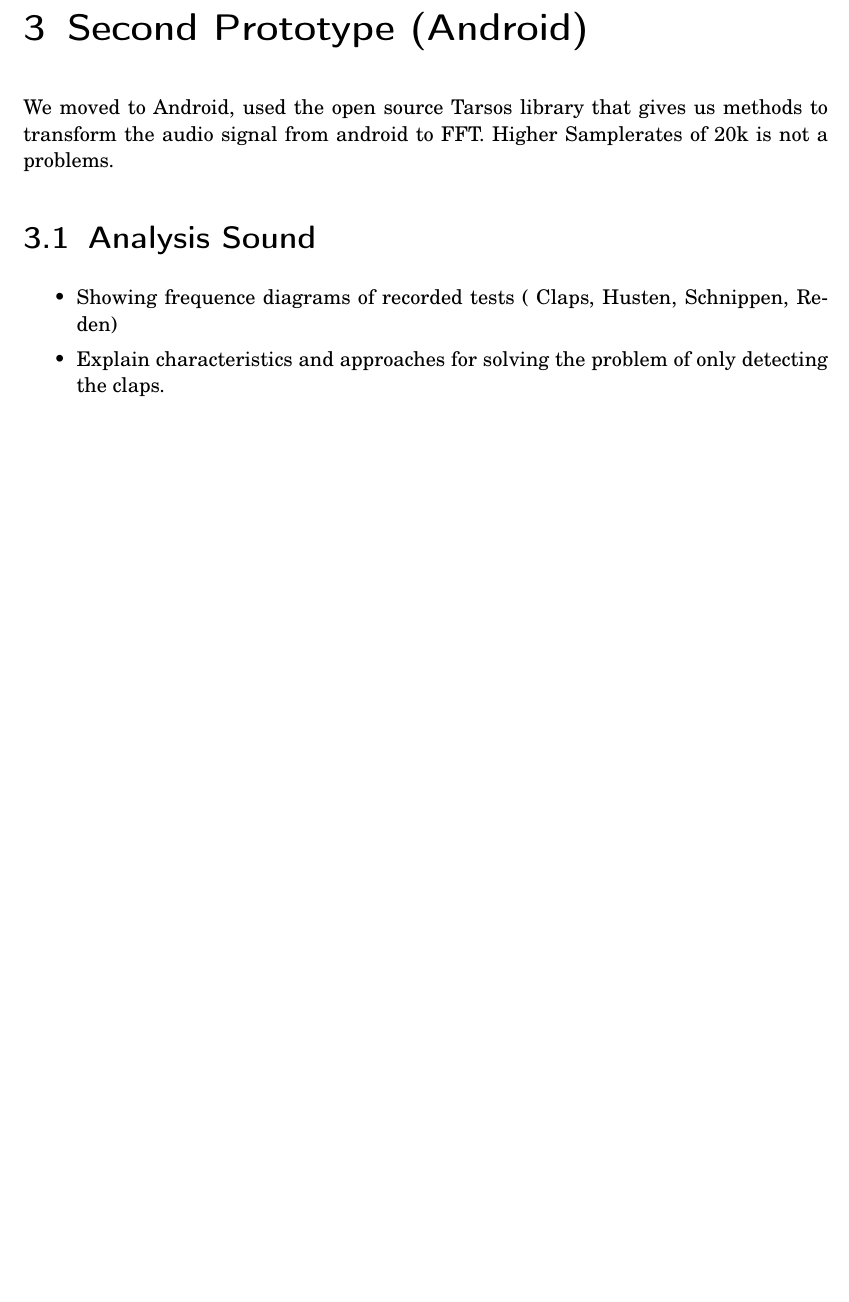
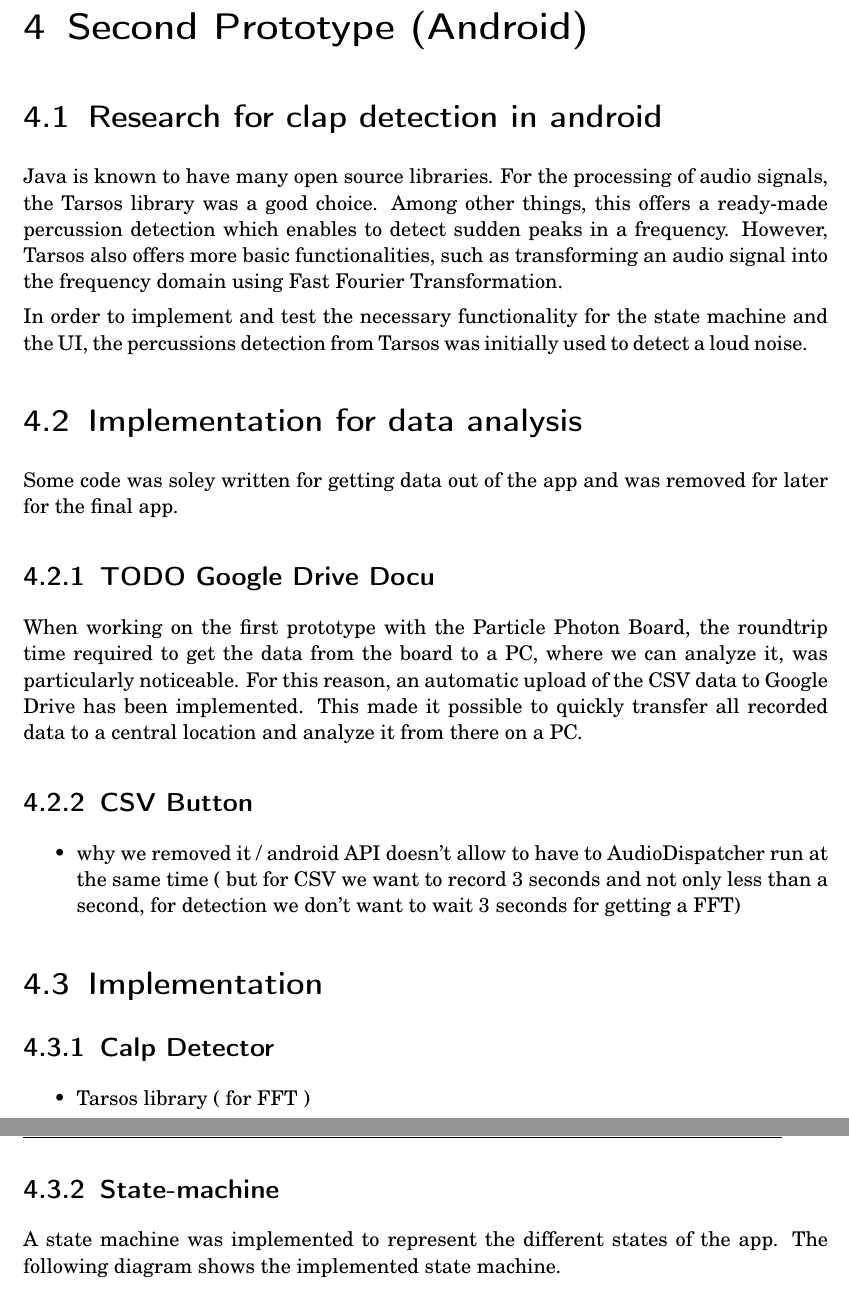
Before and after one commit to chgsit00/Embedded_Systems, a LaTeX document (notes/notes.tex): part of page 4 of 8 before the commit and two parts of pages 5 and 6 of 10 after it, the two joined at a grey line, cut so that both start at the same text, the shorter picture padded with empty space. The pictures show the PDF file notes/notes.pdf that the author committed with the source.

Commit message:
worked on documentation

```diff
--- a/notes/notes.tex
+++ b/notes/notes.tex
@@ -77,24 +84,55 @@ move to android.
 
 
 \chapter{Second Prototype (Android)}
-\label{sec:org320397e}
-We moved to Android, used the open source Tarsos library that gives us methods to transform
-the audio signal from android to FFT.
-Higher Samplerates of 20k is not a problems.
+\label{sec:org319f9aa}
 
-\section{Analysis Sound}
-\label{sec:org511a6a2}
+\section{Research for clap detection in android}
+\label{sec:org6b348b8}
+Java is known to have many open source libraries. For the processing of audio
+signals, the Tarsos library was a good choice. Among other things, this offers a
+ready-made percussion detection which enables to detect sudden peaks in a
+frequency. However, Tarsos also offers more basic functionalities, such as
+transforming an audio signal into the frequency domain using Fast Fourier
+Transformation.
+
+In order to implement and test the necessary functionality for the state machine
+and the UI, the percussions detection from Tarsos was initially used to detect a
+loud noise.
+
+\section{Implementation for data analysis}
+\label{sec:orgcdc663b}
+Some code was soley written for getting data out of the app and was removed for
+later for the final app.
+
+\subsection{{\bfseries\sffamily TODO} Google Drive Docu}
+\label{sec:orgd6417a8}
+When working on the first prototype with the Particle Photon Board, the
+roundtrip time required to get the data from the board to a PC, where we can
+analyze it, was particularly noticeable. For this reason, an automatic upload of
+the CSV data to Google Drive has been implemented. This made it possible to
+quickly transfer all recorded data to a central location and analyze it from
+there on a PC.
+\subsection{CSV Button}
+\label{sec:org020604d}
 \begin{itemize}
-\item Showing frequence diagrams of recorded tests ( Claps, Husten, Schnippen, Reden)
-\item Explain characteristics and approaches for solving the problem of only
-detecting the claps.
+\item why we removed it / android API doesn't allow to have to AudioDispatcher run
+at the same time ( but for CSV we want to record 3 seconds and not only less
+than a second, for detection we don't want to wait 3 seconds for getting a FFT)
 \end{itemize}
 
-\subsection{Prove that our android FFT works}
-\label{sec:org505b32f}
-frequenceVonYoutube1200hz.csv
+\section{Implementation}
+\label{sec:orgd17f5ad}
+\subsection{Calp Detector}
+\label{sec:org9ae6af9}
+\begin{itemize}
+\item Tarsos library ( for FFT )
+\end{itemize}
+\subsection{State-machine}
+\label{sec:orgf5ddf22}
+A state machine was implemented to represent the different states of the app.
+The following diagram shows the implemented state machine.
 
 \begin{center}
-\includegraphics[width=.9\linewidth]{./imgs/ytpicture.png}
+\includegraphics[width=.9\linewidth]{./imgs/statemachine.png}
 \end{center}
 
@@ -114 +148,2 @@ frequenceVonYoutube1200hz.csv
+\label{sec:orgb0029c3}
 \section{Evalutation}
```
Also changed, not shown: notes/imgs/classUML.png (added), notes/notes.pdf, notes/notes.tex (92 more changed lines), 4 other files.
